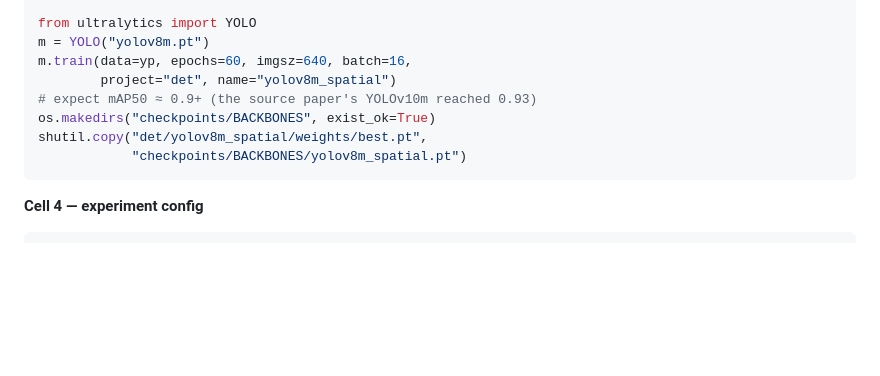
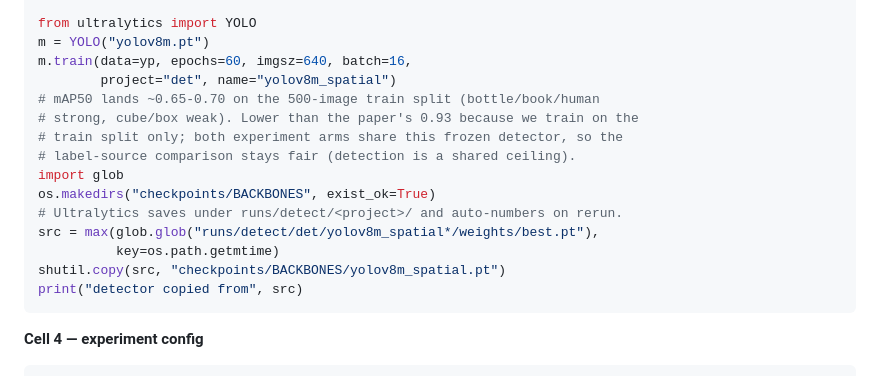
Before and after one commit to shah-arbisoft/spatial-auto-annotation, a Markdown page: scripts/kaggle/README.md, the part around the change. Drawn GitHub-style; blank space fills up the shorter version.

Commit message:
Fix detector checkpoint path (Ultralytics saves under runs/detect/)

````diff
--- a/scripts/kaggle/README.md
+++ b/scripts/kaggle/README.md
@@ -63,10 +63,17 @@ from ultralytics import YOLO
 m = YOLO("yolov8m.pt")
 m.train(data=yp, epochs=60, imgsz=640, batch=16,
         project="det", name="yolov8m_spatial")
-# expect mAP50 ≈ 0.9+ (the source paper's YOLOv10m reached 0.93)
+# mAP50 lands ~0.65-0.70 on the 500-image train split (bottle/book/human
+# strong, cube/box weak). Lower than the paper's 0.93 because we train on the
+# train split only; both experiment arms share this frozen detector, so the
+# label-source comparison stays fair (detection is a shared ceiling).
+import glob
 os.makedirs("checkpoints/BACKBONES", exist_ok=True)
-shutil.copy("det/yolov8m_spatial/weights/best.pt",
-            "checkpoints/BACKBONES/yolov8m_spatial.pt")
+# Ultralytics saves under runs/detect/<project>/ and auto-numbers on rerun.
+src = max(glob.glob("runs/detect/det/yolov8m_spatial*/weights/best.pt"),
+          key=os.path.getmtime)
+shutil.copy(src, "checkpoints/BACKBONES/yolov8m_spatial.pt")
+print("detector copied from", src)
 ```
 
 **Cell 4 — experiment config**
````
